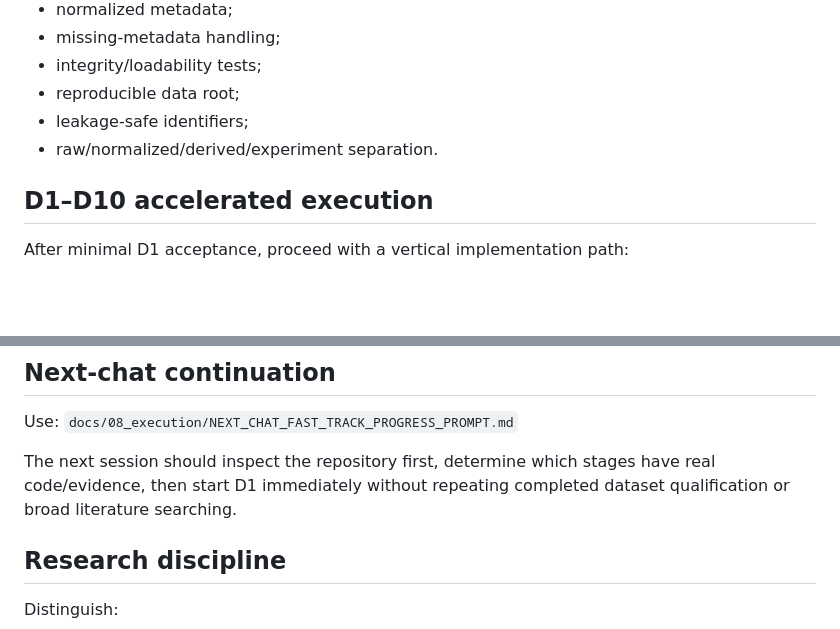
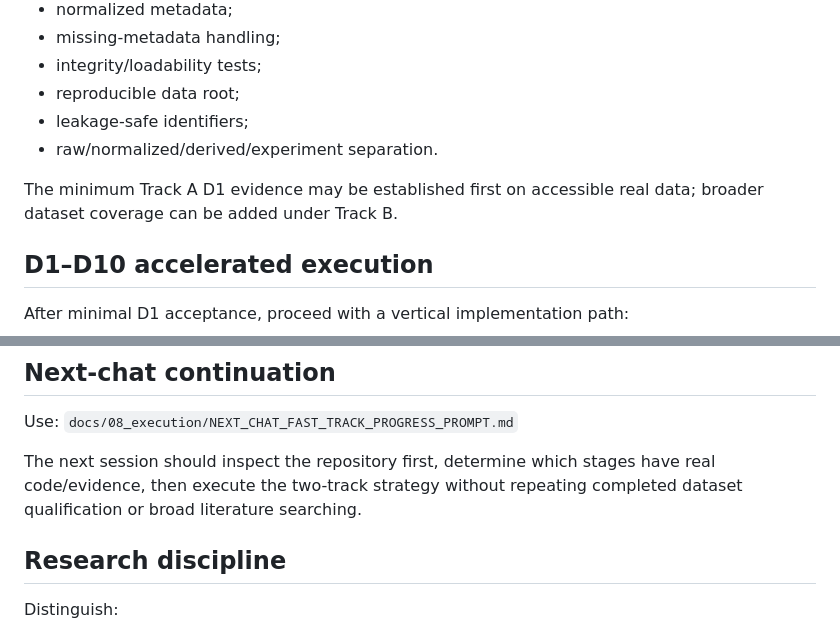
Before and after one commit to SujitSaiY2007/RF-Fingerprinting-Project, a Markdown page: CURRENT_HANDOFF.md, 2 parts joined by grey strips. GitHub-like rendering; blank space fills up the shorter version.

```diff
--- a/CURRENT_HANDOFF.md
+++ b/CURRENT_HANDOFF.md
@@ -77,6 +95,8 @@ Build the reproducible raw-RF foundation for WiSig + Oregon State WiFi:
 - leakage-safe identifiers;
 - raw/normalized/derived/experiment separation.
 
+The minimum Track A D1 evidence may be established first on accessible real data; broader dataset coverage can be added under Track B.
+
 ## D1–D10 accelerated execution
 After minimal D1 acceptance, proceed with a vertical implementation path:
 
@@ -111,7 +141,7 @@ It contains the theory and practical minimum knowledge needed while implementing
 Use:
 `docs/08_execution/NEXT_CHAT_FAST_TRACK_PROGRESS_PROMPT.md`
 
-The next session should inspect the repository first, determine which stages have real code/evidence, then start D1 immediately without repeating completed dataset qualification or broad literature searching.
+The next session should inspect the repository first, determine which stages have real code/evidence, then execute the two-track strategy without repeating completed dataset qualification or broad literature searching.
 
 ## Research discipline
 Distinguish:
```
Also changed, not shown: other parts of CURRENT_HANDOFF.md (+28 -0 lines).
